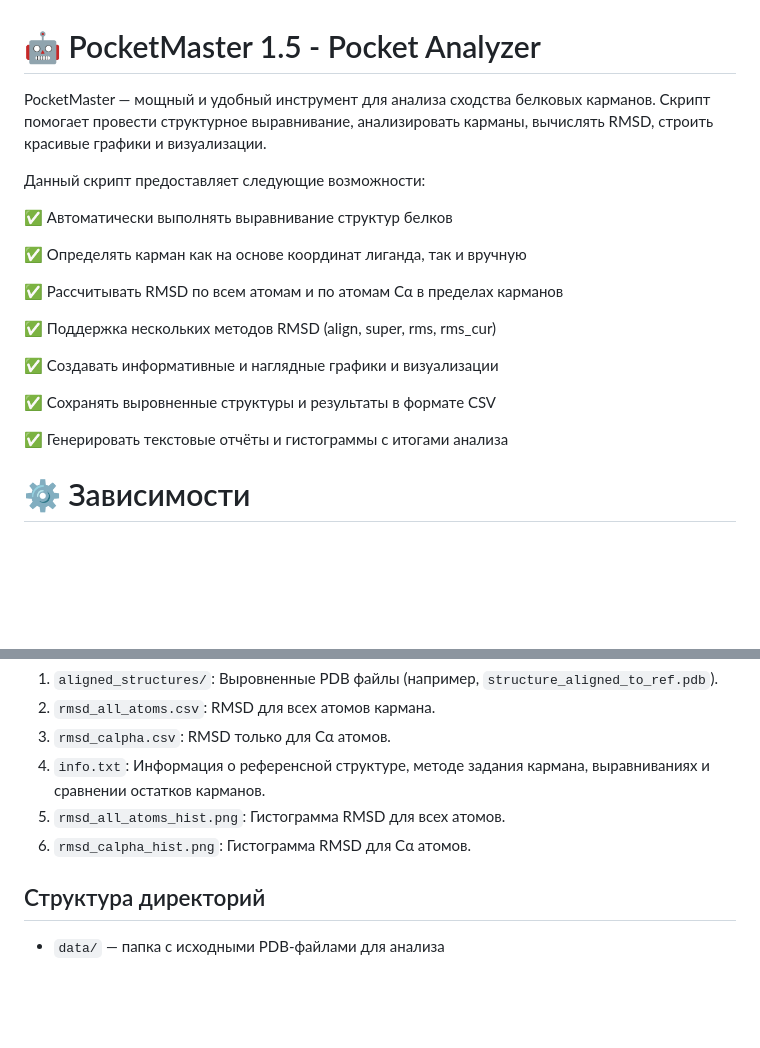
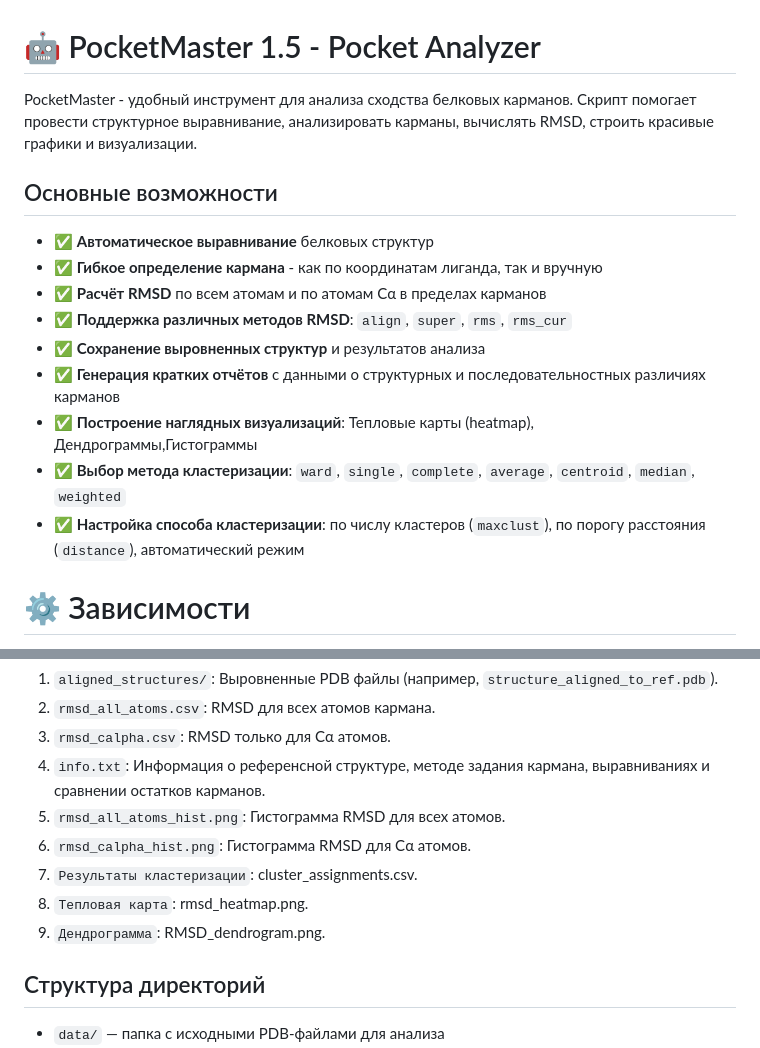
Before and after one commit to narek-abelyan/PocketMaster, a Markdown page: README.md, 2 parts joined by grey strips. Drawn GitHub-style; blank space fills up the shorter version.

```diff
--- a/README.md
+++ b/README.md
@@ -1,22 +1,18 @@
 # 🤖 PocketMaster 1.5 - Pocket Analyzer
-PocketMaster — мощный и удобный инструмент для анализа сходства белковых карманов.
+PocketMaster - удобный инструмент для анализа сходства белковых карманов.
 Скрипт помогает провести структурное выравнивание, анализировать карманы, вычислять RMSD, строить красивые графики и визуализации.
 
-Данный скрипт предоставляет следующие возможности:
+## Основные возможности
 
-✅ Автоматически выполнять выравнивание структур белков
-
-✅ Определять карман как на основе координат лиганда, так и вручную
-
-✅ Рассчитывать RMSD по всем атомам и по атомам Cα в пределах карманов
-
-✅ Поддержка нескольких методов RMSD (align, super, rms, rms_cur)
-
-✅ Создавать информативные и наглядные графики и визуализации
-
-✅ Сохранять выровненные структуры и результаты в формате CSV
-
-✅ Генерировать текстовые отчёты и гистограммы с итогами анализа
+- ✅ **Автоматическое выравнивание** белковых структур
+- ✅ **Гибкое определение кармана** - как по координатам лиганда, так и вручную
+- ✅ **Расчёт RMSD** по всем атомам и по атомам Cα в пределах карманов
+- ✅ **Поддержка различных методов RMSD**: `align`, `super`, `rms`, `rms_cur`
+- ✅ **Сохранение выровненных структур** и результатов анализа
+- ✅ **Генерация кратких отчётов** с данными о структурных и последовательностных различиях карманов
+- ✅ **Построение наглядных визуализаций**: Тепловые карты (heatmap), Дендрограммы,Гистограммы
+- ✅ **Выбор метода кластеризации**: `ward`, `single`, `complete`, `average`, `centroid`, `median`, `weighted`
+- ✅ **Настройка способа кластеризации**: по числу кластеров (`maxclust`), по порогу расстояния (`distance`), автоматический режим
 
 # ⚙️ Зависимости
 
@@ -120,6 +116,9 @@ python PocketMaster1.5.py --config config.yaml
 4. `info.txt`: Информация о референсной структуре, методе задания кармана,  выравниваниях и сравнении остатков карманов.
 5. `rmsd_all_atoms_hist.png`: Гистограмма RMSD для всех атомов.
 6. `rmsd_calpha_hist.png`: Гистограмма RMSD для Cα атомов.
+7. `Результаты кластеризации`: cluster_assignments.csv.
+8. `Тепловая карта`: rmsd_heatmap.png.
+9. `Дендрограмма`: RMSD_dendrogram.png.
 
 ## Структура директорий
 
```
